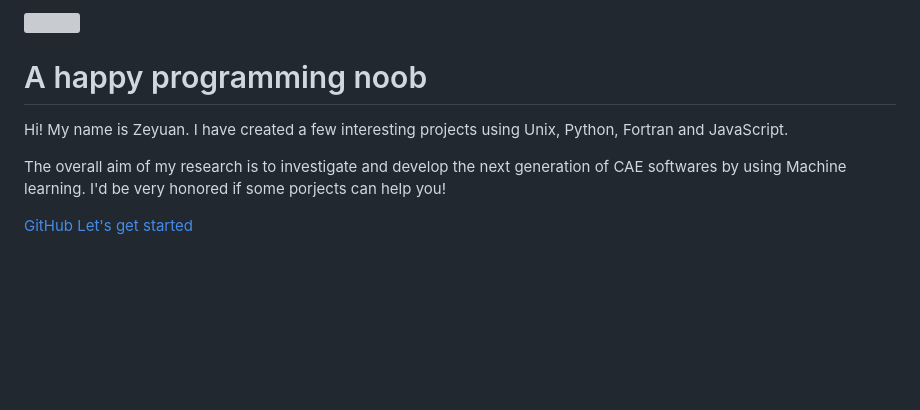
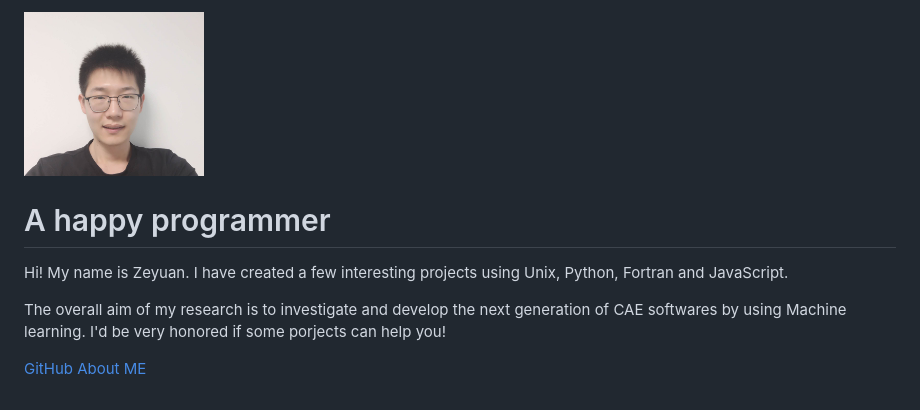
Before and after one commit to leoxiaoyuan/zeyuan.github.io, a Markdown page: _coverpage.md, the part around the change. Rendered like a GitHub page; pictures changed too: photo.jpg (added); blank space fills up the shorter version; grey boxes are pictures that could not be loaded.

Commit message:
change head portrait

```diff
--- a/_coverpage.md
+++ b/_coverpage.md
@@ -1,6 +1,6 @@
-<img width="180px" style="border-radius: 50%" bor src="boy.jfif">
+<img width="180px" style="border-radius: 50%" bor src="photo.jpg">
 
-# A happy programming noob
+# A happy programmer
 
 Hi! My name is Zeyuan. I have created a few interesting projects using Unix, Python, Fortran and JavaScript.
 
@@ -9,4 +9,4 @@ The overall aim of my research is to investigate and develop the next generation
 <!-- [![stars](https://badgen.net/github/stars/Q-Angelo/Nodejs-Roadmap?icon=github&color=4ab8a1)](https://github.com/Q-Angelo/Nodejs-Roadmap) [![forks](https://badgen.net/github/forks/Q-Angelo/Nodejs-Roadmap?icon=github&color=4ab8a1)](https://github.com/Q-Angelo/Nodejs-Roadmap) -->
 
 [GitHub](<https://github.com/leoxiaoyuan?tab=repositories>)
-[Let's get started](?id=Publications)
+[About ME](?id=Publications)
```
Also changed, not shown: README.md (+1 -0 lines), en-us/README.md (+1 -0 lines).
